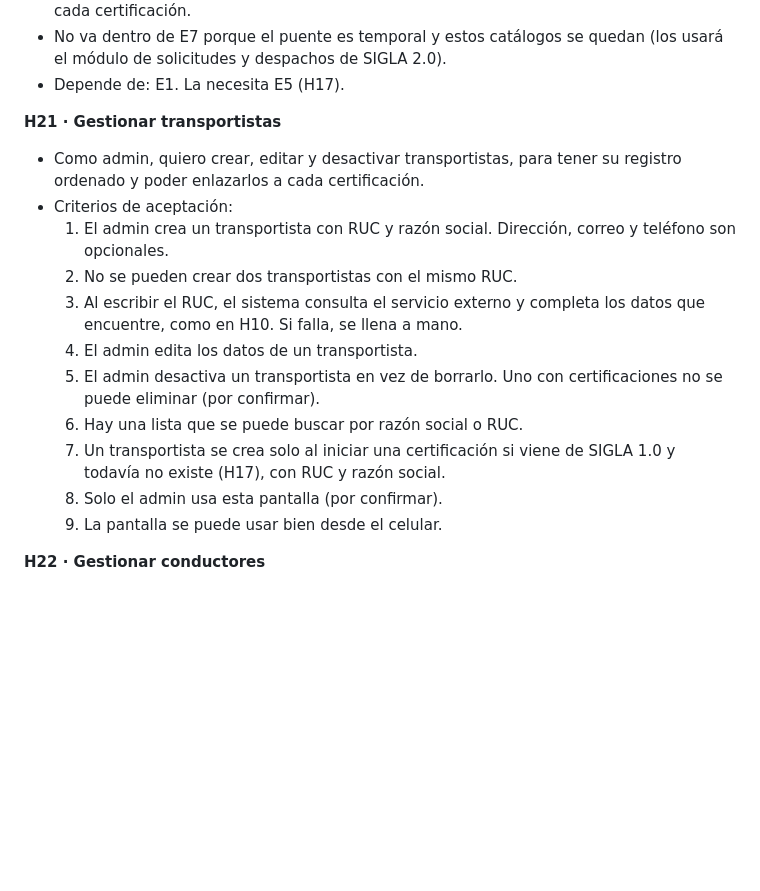
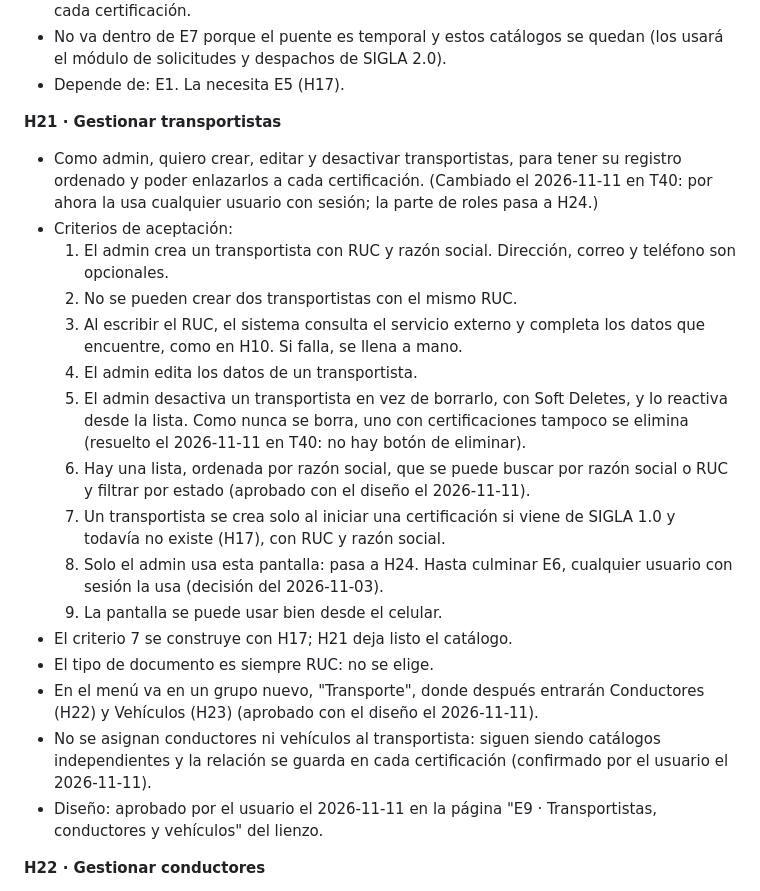
Before and after one commit to Cerati1998/SIGLA-TOS, a Markdown page: docs/product-backlog.md, the part around the change. GitHub-like rendering; blank space fills up the shorter version.

Commit message:
docs(H21): decisiones de H21 anotadas en el backlog
Co-Authored-By: Claude Opus 5.5 (1M context) <noreply@anthropic.com>

```diff
--- a/docs/product-backlog.md
+++ b/docs/product-backlog.md
@@ -392,17 +392,22 @@ E1, E7, E8, E2, E3, E4, E9, E5, E6.
 - Depende de: E1. La necesita E5 (H17).
 
 **H21 · Gestionar transportistas**
-- Como admin, quiero crear, editar y desactivar transportistas, para tener su registro ordenado y poder enlazarlos a cada certificación.
+- Como admin, quiero crear, editar y desactivar transportistas, para tener su registro ordenado y poder enlazarlos a cada certificación. (Cambiado el 2026-11-11 en T40: por ahora la usa cualquier usuario con sesión; la parte de roles pasa a H24.)
 - Criterios de aceptación:
   1. El admin crea un transportista con RUC y razón social. Dirección, correo y teléfono son opcionales.
   2. No se pueden crear dos transportistas con el mismo RUC.
   3. Al escribir el RUC, el sistema consulta el servicio externo y completa los datos que encuentre, como en H10. Si falla, se llena a mano.
   4. El admin edita los datos de un transportista.
-  5. El admin desactiva un transportista en vez de borrarlo. Uno con certificaciones no se puede eliminar (por confirmar).
-  6. Hay una lista que se puede buscar por razón social o RUC.
+  5. El admin desactiva un transportista en vez de borrarlo, con Soft Deletes, y lo reactiva desde la lista. Como nunca se borra, uno con certificaciones tampoco se elimina (resuelto el 2026-11-11 en T40: no hay botón de eliminar).
+  6. Hay una lista, ordenada por razón social, que se puede buscar por razón social o RUC y filtrar por estado (aprobado con el diseño el 2026-11-11).
   7. Un transportista se crea solo al iniciar una certificación si viene de SIGLA 1.0 y todavía no existe (H17), con RUC y razón social.
-  8. Solo el admin usa esta pantalla (por confirmar).
+  8. Solo el admin usa esta pantalla: pasa a H24. Hasta culminar E6, cualquier usuario con sesión la usa (decisión del 2026-11-03).
   9. La pantalla se puede usar bien desde el celular.
+- El criterio 7 se construye con H17; H21 deja listo el catálogo.
+- El tipo de documento es siempre RUC: no se elige.
+- En el menú va en un grupo nuevo, "Transporte", donde después entrarán Conductores (H22) y Vehículos (H23) (aprobado con el diseño el 2026-11-11).
+- No se asignan conductores ni vehículos al transportista: siguen siendo catálogos independientes y la relación se guarda en cada certificación (confirmado por el usuario el 2026-11-11).
+- Diseño: aprobado por el usuario el 2026-11-11 en la página "E9 · Transportistas, conductores y vehículos" del lienzo.
 
 **H22 · Gestionar conductores**
 - Como admin, quiero crear, editar y desactivar conductores, para tener su registro ordenado y poder enlazarlos a cada certificación.
```
